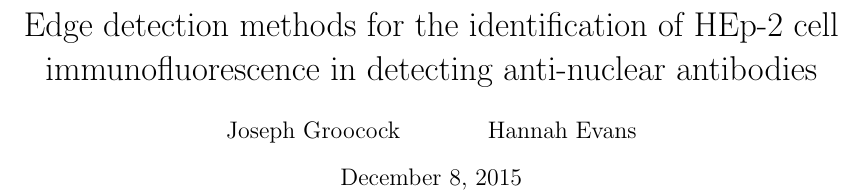
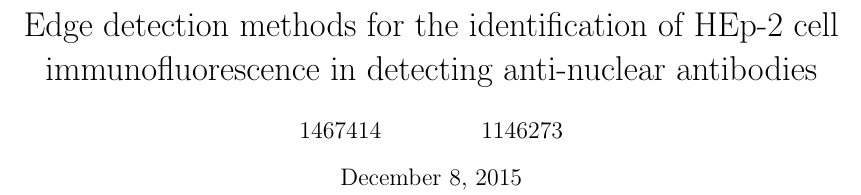
Before and after one commit to frebib/compvis-edge-detection, a LaTeX document (report.tex): part of page 1 of 2, cut so that both start at the same text. Compiled offline with pdfLaTeX.

Commit message:
Removed names in place for ID numbers

```diff
--- a/report.tex
+++ b/report.tex
@@ -7,7 +7,7 @@
 \titleformat*{\section}{\large\bfseries}
 
 \title {\vspace{-3ex}Edge detection methods for the identification of HEp-2 cell immunofluorescence in detecting anti-nuclear antibodies}
-\author {Joseph Groocock \and Hannah Evans}
+\author {1467414 \and 1146273}
 
 \begin{document}
 \maketitle
```
